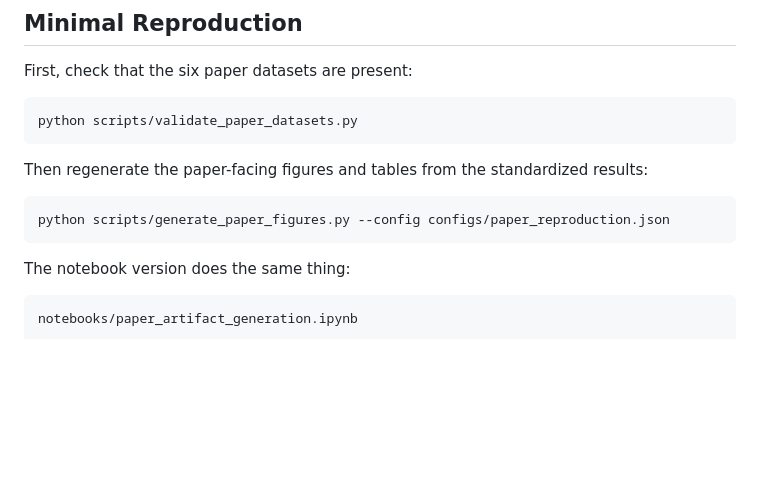
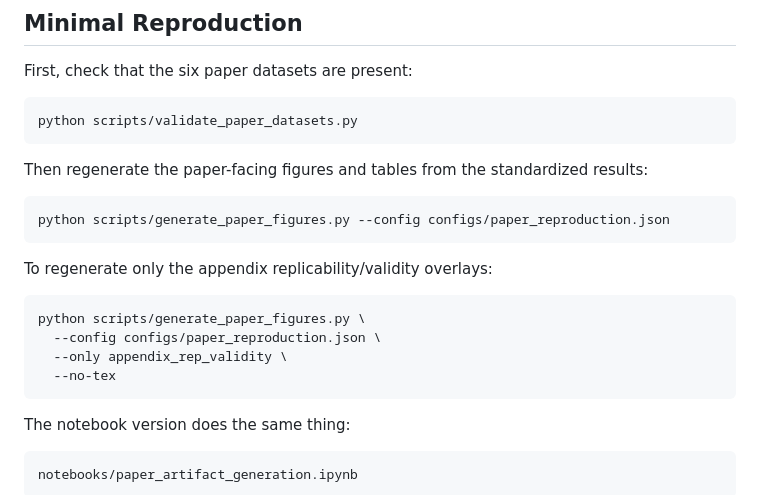
Before and after one commit to PhenomML/frictionless_embed_smackdown, a Markdown page: README.md, the part around the change. Rendered like a GitHub page; blank space fills up the shorter version.

Commit message:
Added instructions for appendix result regeneration in README.md

````diff
--- a/README.md
+++ b/README.md
@@ -49,6 +49,15 @@ Then regenerate the paper-facing figures and tables from the standardized result
 
 ```bash
 python scripts/generate_paper_figures.py --config configs/paper_reproduction.json
+```
+
+To regenerate only the appendix replicability/validity overlays:
+
+```bash
+python scripts/generate_paper_figures.py \
+  --config configs/paper_reproduction.json \
+  --only appendix_rep_validity \
+  --no-tex
 ```
 
 The notebook version does the same thing:
````
